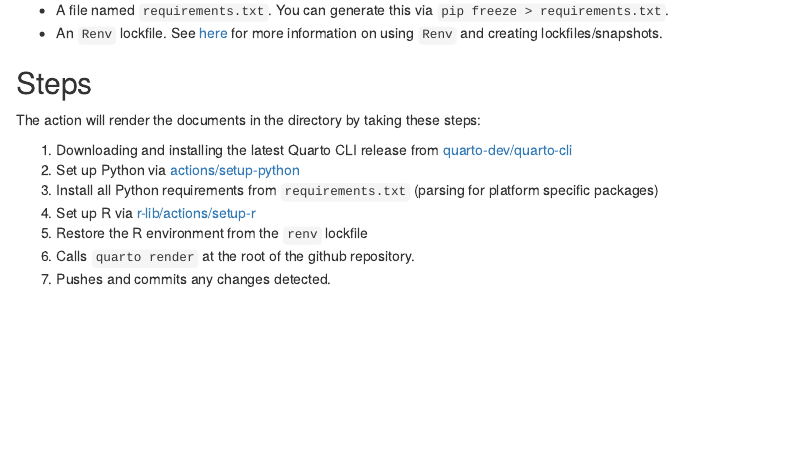
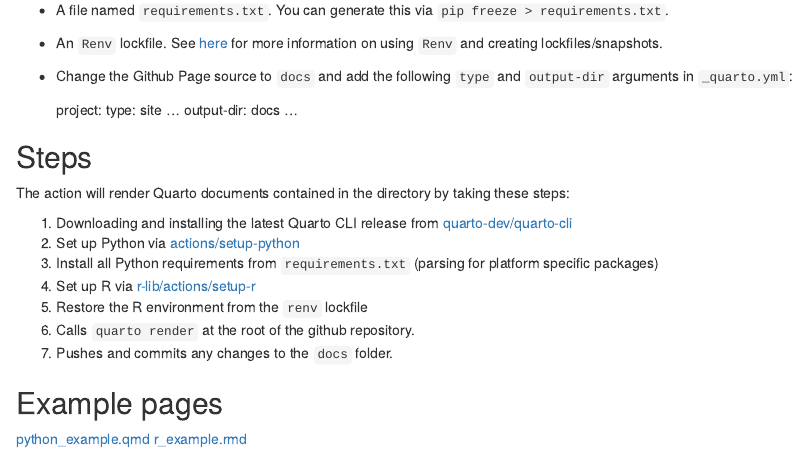
Before and after one commit to pommevilla/quarto-action-tests, an R Markdown document (index.Rmd): the page in a window 1100 px wide, from 100 px down. Rendered offline with R 4.5, knitr and Pandoc, with nearby package versions.

Commit message:
Add info about Github Pages source

```diff
--- a/index.Rmd
+++ b/index.Rmd
@@ -4,10 +4,18 @@
 
 * A file named `requirements.txt`. You can generate this via `pip freeze > requirements.txt`.
 * An `Renv` lockfile. See [here](https://rstudio.github.io/renv/articles/renv.html#workflow-1) for more information on using `Renv` and creating lockfiles/snapshots.
+* Change the Github Page source to `docs` and add the following `type` and `output-dir` arguments in `_quarto.yml`:
+
+    project:
+	  type: site
+	  ...
+	  output-dir: docs
+	  ...
+
 
 ## Steps
 
-The action will render the documents in the directory by taking these steps:
+The action will render Quarto documents contained in the directory by taking these steps:
 
 1. Downloading and installing the latest Quarto CLI release from [quarto-dev/quarto-cli](https://github.com/quarto-dev/quarto-cli)
 2. Set up Python via [actions/setup-python](https://github.com/actions/setup-python)
@@ -15,4 +23,9 @@
 4. Set up R via [r-lib/actions/setup-r](https://github.com/r-lib/actions/tree/master/setup-r)
 5. Restore the R environment from the `renv` lockfile
 6. Calls `quarto render` at the root of the github repository.
-7. Pushes and commits any changes detected.
+7. Pushes and commits any changes to the `docs` folder.
+
+## Example pages
+
+[python_example.qmd](python_example.qmd)
+[r_example.rmd](r_example.Rmd)
```
Also changed, not shown: README.md.
